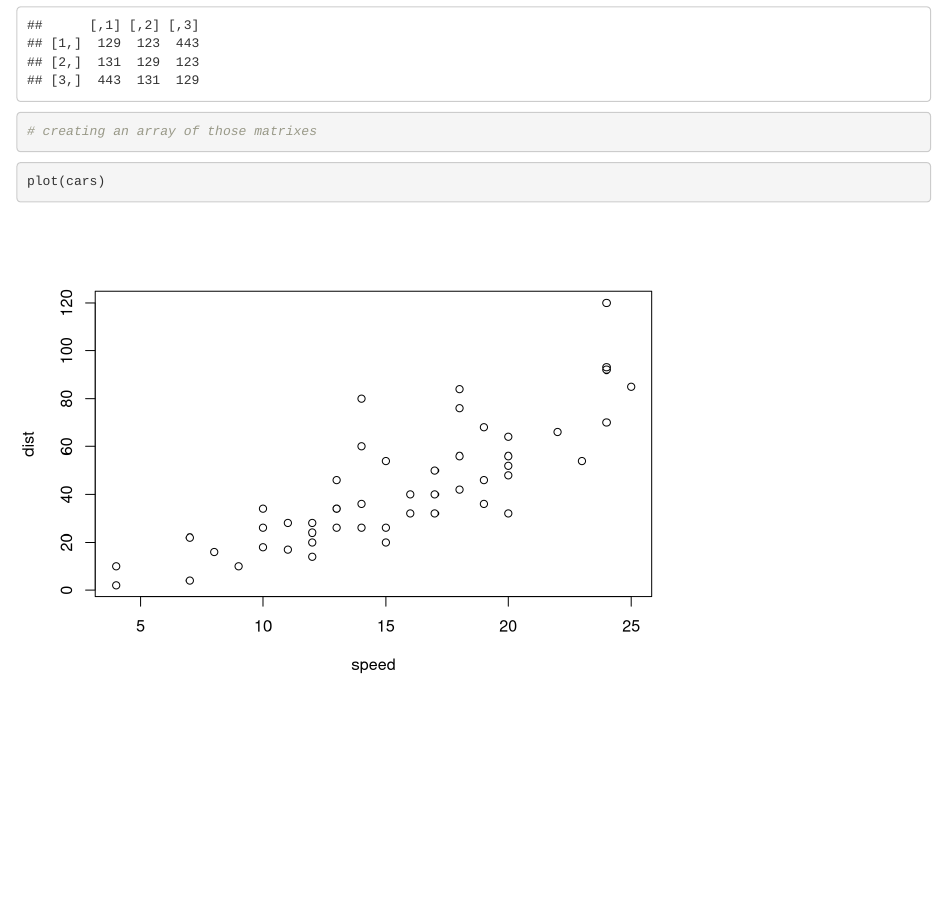
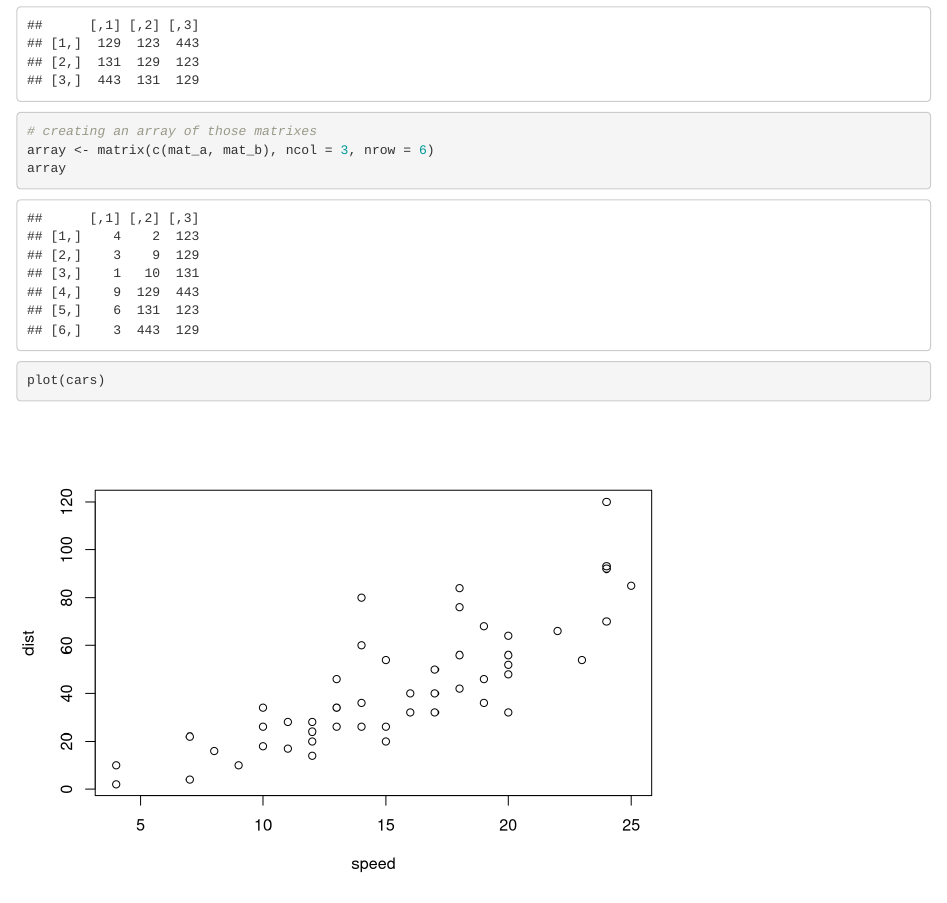
Before and after one commit to abdulmubdibindar/LearnRCodecademy, an R Markdown document (10 R Code Challenges for Beginners.Rmd): the page in a window 1100 px wide, from 670 px down. Rendered offline with R 4.5, knitr and Pandoc, with nearby package versions.

Commit message:
Completing the first challenge for real this time. The previous one was not really completed.

````diff
--- a/10 R Code Challenges for Beginners.Rmd
+++ b/10 R Code Challenges for Beginners.Rmd
@@ -25,7 +25,8 @@ mat_a
 mat_b
 
 # creating an array of those matrixes
-
+array <- matrix(c(mat_a, mat_b), ncol = 3, nrow = 6)
+array
 ```
 
 
````
